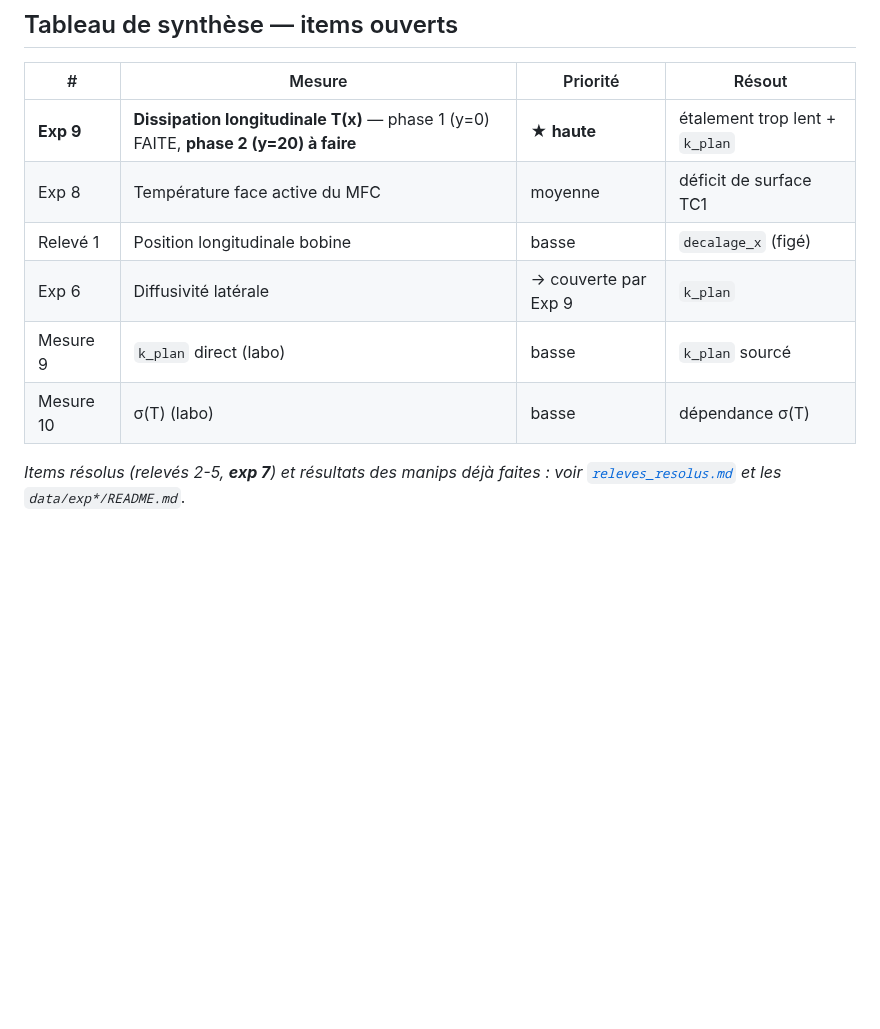
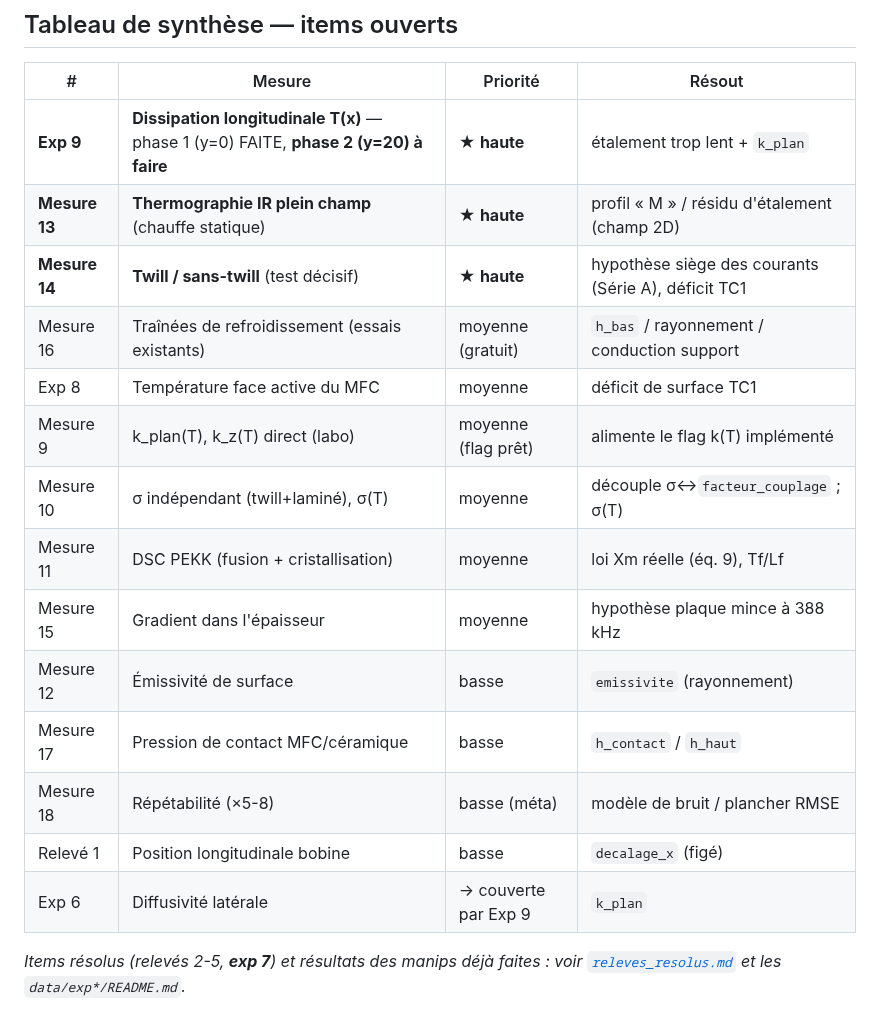
Before and after one commit to maxencesoixante/Jumeau_Soudage_Induction, a Markdown page: docs/labo/mesures_a_realiser.md, the part around one of its changes. Rendered like a GitHub page; blank space fills up the shorter version.

```diff
--- a/docs/labo/mesures_a_realiser.md
+++ b/docs/labo/mesures_a_realiser.md
@@ -87,11 +133,19 @@ exp 7 étant close, ces corrections ne sont plus bloquées et peuvent être reca
 | # | Mesure | Priorité | Résout |
 |---|---|---|---|
 | **Exp 9** | **Dissipation longitudinale T(x)** — phase 1 (y=0) FAITE, **phase 2 (y=20) à faire** | ★ **haute** | étalement trop lent + `k_plan` |
+| **Mesure 13** | **Thermographie IR plein champ** (chauffe statique) | ★ **haute** | profil « M » / résidu d'étalement (champ 2D) |
+| **Mesure 14** | **Twill / sans-twill** (test décisif) | ★ **haute** | hypothèse siège des courants (Série A), déficit TC1 |
+| Mesure 16 | Traînées de refroidissement (essais existants) | moyenne (gratuit) | `h_bas` / rayonnement / conduction support |
 | Exp 8 | Température face active du MFC | moyenne | déficit de surface TC1 |
+| Mesure 9 | k_plan(T), k_z(T) direct (labo) | moyenne (flag prêt) | alimente le flag k(T) implémenté |
+| Mesure 10 | σ indépendant (twill+laminé), σ(T) | moyenne | découple σ↔`facteur_couplage` ; σ(T) |
+| Mesure 11 | DSC PEKK (fusion + cristallisation) | moyenne | loi Xm réelle (éq. 9), Tf/Lf |
+| Mesure 15 | Gradient dans l'épaisseur | moyenne | hypothèse plaque mince à 388 kHz |
+| Mesure 12 | Émissivité de surface | basse | `emissivite` (rayonnement) |
+| Mesure 17 | Pression de contact MFC/céramique | basse | `h_contact` / `h_haut` |
+| Mesure 18 | Répétabilité (×5-8) | basse (méta) | modèle de bruit / plancher RMSE |
 | Relevé 1 | Position longitudinale bobine | basse | `decalage_x` (figé) |
 | Exp 6 | Diffusivité latérale | → couverte par Exp 9 | `k_plan` |
-| Mesure 9 | `k_plan` direct (labo) | basse | `k_plan` sourcé |
-| Mesure 10 | σ(T) (labo) | basse | dépendance σ(T) |
 
 *Items résolus (relevés 2-5, **exp 7**) et résultats des manips déjà faites : voir
 [`releves_resolus.md`](releves_resolus.md) et les `data/exp*/README.md`.*
```
Also changed, not shown: other parts of docs/labo/mesures_a_realiser.md (+52 -6 lines).
